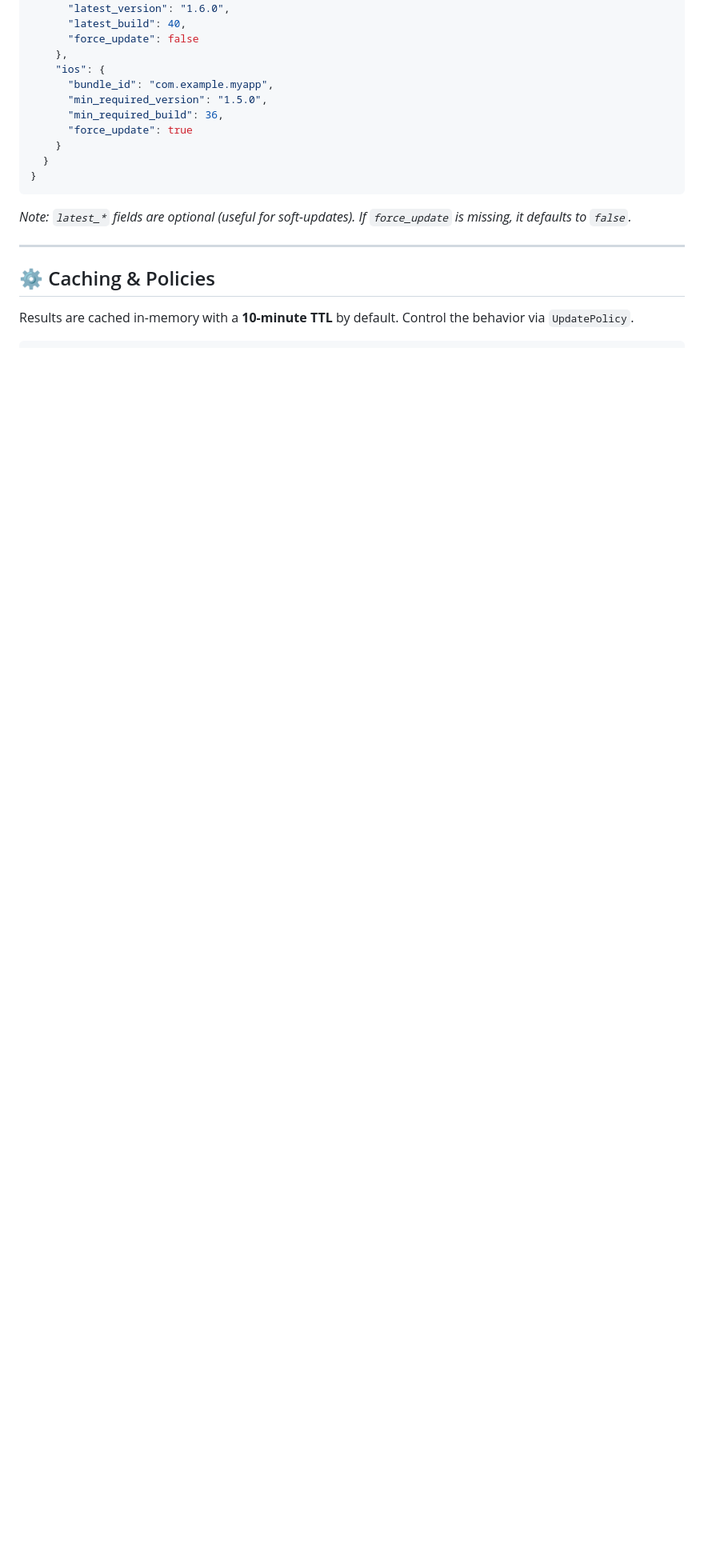
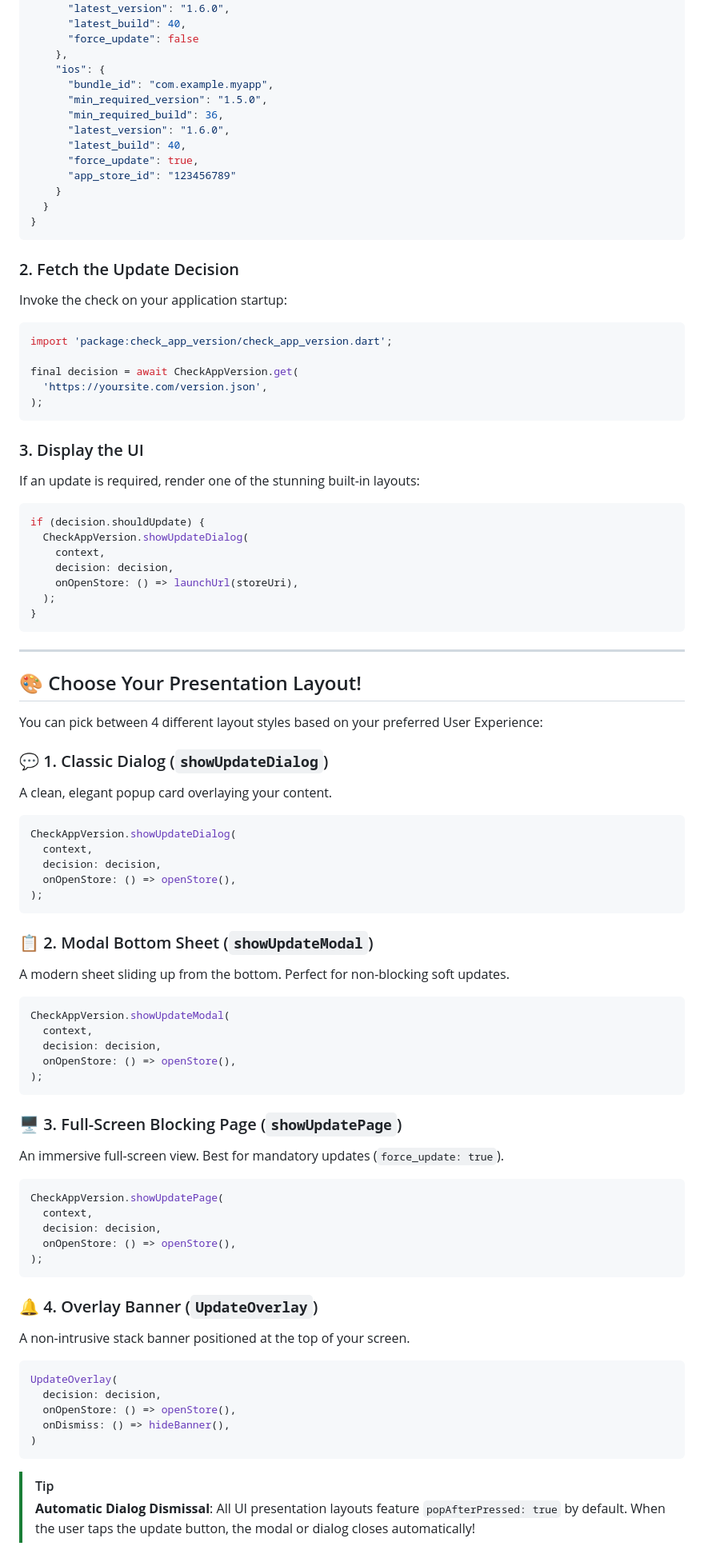
Before and after one commit to enzo-desimone/check_app_version, a Markdown page: README.md, the part around one of its changes. Shown at 80% size. Rendered like a GitHub page; blank space fills up the shorter version.

````diff
--- a/README.md
+++ b/README.md
@@ -88,16 +47,91 @@ The package strictly enforces the following JSON specification for simplicity an
       "bundle_id": "com.example.myapp",
       "min_required_version": "1.5.0",
       "min_required_build": 36,
-      "force_update": true
+      "latest_version": "1.6.0",
+      "latest_build": 40,
+      "force_update": true,
+      "app_store_id": "123456789"
     }
   }
 }
 ```
 
-*Note: `latest_*` fields are optional (useful for soft-updates). If `force_update` is missing, it defaults to `false`.*
+### 2. Fetch the Update Decision
+
+Invoke the check on your application startup:
+
+```dart
+import 'package:check_app_version/check_app_version.dart';
+
+final decision = await CheckAppVersion.get(
+  'https://yoursite.com/version.json',
+);
+```
+
+### 3. Display the UI
+
+If an update is required, render one of the stunning built-in layouts:
+
+```dart
+if (decision.shouldUpdate) {
+  CheckAppVersion.showUpdateDialog(
+    context,
+    decision: decision,
+    onOpenStore: () => launchUrl(storeUri),
+  );
+}
+```
 
 ---
 
-## ⚙️ Caching & Policies
+## 🎨 Choose Your Presentation Layout!
 
-Results are cached in-memory with a **10-minute TTL** by default. Control the behavior via `UpdatePolicy`.
+You can pick between 4 different layout styles based on your preferred User Experience:
+
+### 💬 1. Classic Dialog (`showUpdateDialog`)
+A clean, elegant popup card overlaying your content.
+
+```dart
+CheckAppVersion.showUpdateDialog(
+  context,
+  decision: decision,
+  onOpenStore: () => openStore(),
+);
+```
+
+### 📋 2. Modal Bottom Sheet (`showUpdateModal`)
+A modern sheet sliding up from the bottom. Perfect for non-blocking soft updates.
+
+```dart
+CheckAppVersion.showUpdateModal(
+  context,
+  decision: decision,
+  onOpenStore: () => openStore(),
+);
+```
+
+### 🖥️ 3. Full-Screen Blocking Page (`showUpdatePage`)
+An immersive full-screen view. Best for mandatory updates (`force_update: true`).
+
+```dart
+CheckAppVersion.showUpdatePage(
+  context,
+  decision: decision,
+  onOpenStore: () => openStore(),
+);
+```
+
+### 🔔 4. Overlay Banner (`UpdateOverlay`)
+A non-intrusive stack banner positioned at the top of your screen.
+
+```dart
+UpdateOverlay(
+  decision: decision,
+  onOpenStore: () => openStore(),
+  onDismiss: () => hideBanner(),
+)
+```
+
+> [!TIP]
+> **Automatic Dialog Dismissal**: All UI presentation layouts feature `popAfterPressed: true` by default. When the user taps the update button, the modal or dialog closes automatically!
+
````
Also changed, not shown: other parts of README.md (+106 -92 lines), CHANGELOG.md (+11 -0 lines), images/banner.png (added), 10 other files.
